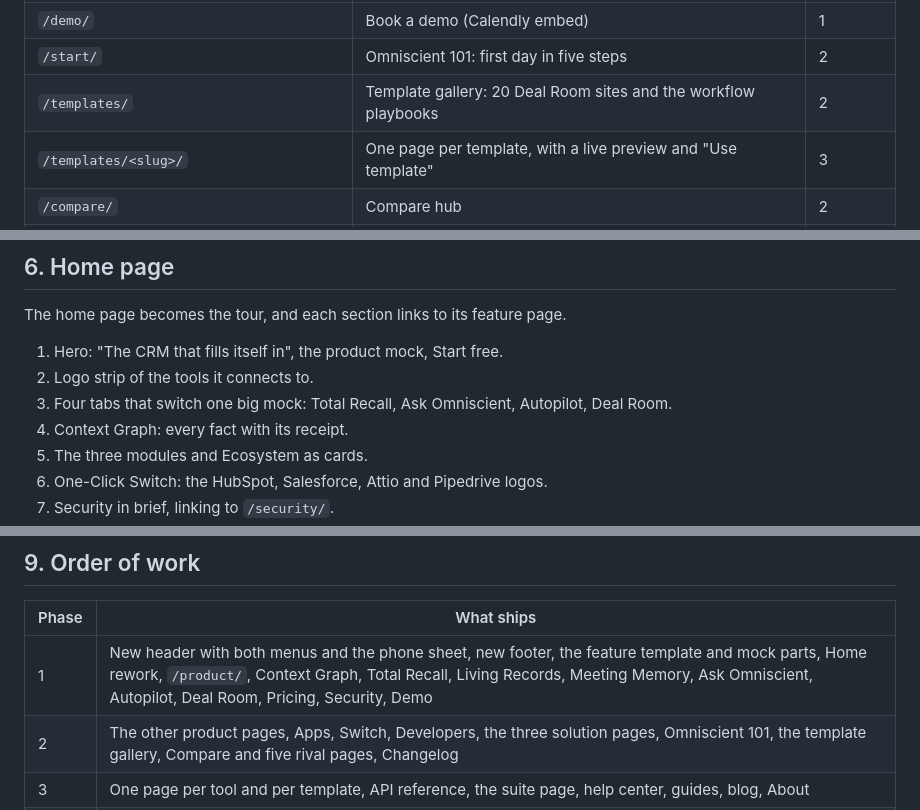
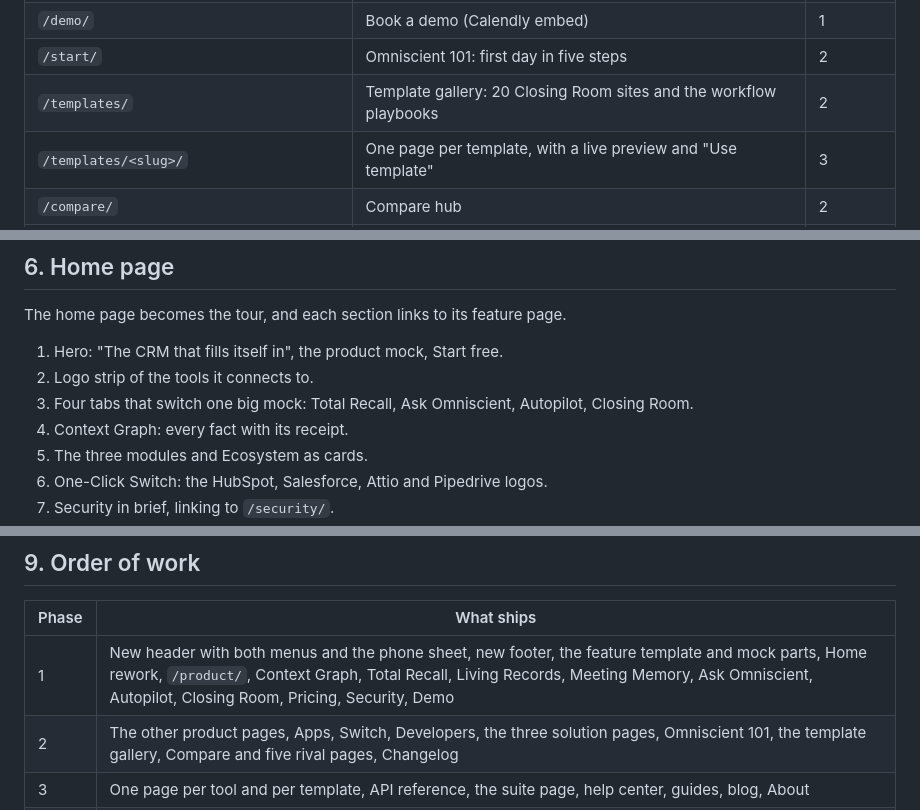
Before and after one commit to dev-omniscient/omniscient-site, a Markdown page: docs/site-architecture.md, 3 parts joined by grey strips. GitHub-like rendering.

```diff
--- a/docs/site-architecture.md
+++ b/docs/site-architecture.md
@@ -121,7 +121,7 @@ Every page lives in its own folder (the URL is the folder path). All marketing p
 | `/pricing/` | Pricing (moves off the home page; plans from `src/lib/plans.ts`) | 1 |
 | `/demo/` | Book a demo (Calendly embed) | 1 |
 | `/start/` | Omniscient 101: first day in five steps | 2 |
-| `/templates/` | Template gallery: 20 Deal Room sites and the workflow playbooks | 2 |
+| `/templates/` | Template gallery: 20 Closing Room sites and the workflow playbooks | 2 |
 | `/templates/<slug>/` | One page per template, with a live preview and "Use template" | 3 |
 | `/compare/` | Compare hub | 2 |
 | `/compare/hubspot/`, `/salesforce/`, `/attio/`, `/pipedrive/`, `/day-ai/` | One page per rival | 2 |
@@ -158,7 +158,7 @@ The home page becomes the tour, and each section links to its feature page.
 
 1. Hero: "The CRM that fills itself in", the product mock, Start free.
 2. Logo strip of the tools it connects to.
-3. Four tabs that switch one big mock: Total Recall, Ask Omniscient, Autopilot, Deal Room.
+3. Four tabs that switch one big mock: Total Recall, Ask Omniscient, Autopilot, Closing Room.
 4. Context Graph: every fact with its receipt.
 5. The three modules and Ecosystem as cards.
 6. One-Click Switch: the HubSpot, Salesforce, Attio and Pipedrive logos.
@@ -187,7 +187,7 @@ Five columns of links, the same groups as the menus: Context, Agents, Revenue, E
 
 | Phase | What ships |
 |---|---|
-| 1 | New header with both menus and the phone sheet, new footer, the feature template and mock parts, Home rework, `/product/`, Context Graph, Total Recall, Living Records, Meeting Memory, Ask Omniscient, Autopilot, Deal Room, Pricing, Security, Demo |
+| 1 | New header with both menus and the phone sheet, new footer, the feature template and mock parts, Home rework, `/product/`, Context Graph, Total Recall, Living Records, Meeting Memory, Ask Omniscient, Autopilot, Closing Room, Pricing, Security, Demo |
 | 2 | The other product pages, Apps, Switch, Developers, the three solution pages, Omniscient 101, the template gallery, Compare and five rival pages, Changelog |
 | 3 | One page per tool and per template, API reference, the suite page, help center, guides, blog, About |
 | Later | Customers, once three stories are signed off |
```
Also changed, not shown: other parts of docs/site-architecture.md (+12 -12 lines).
